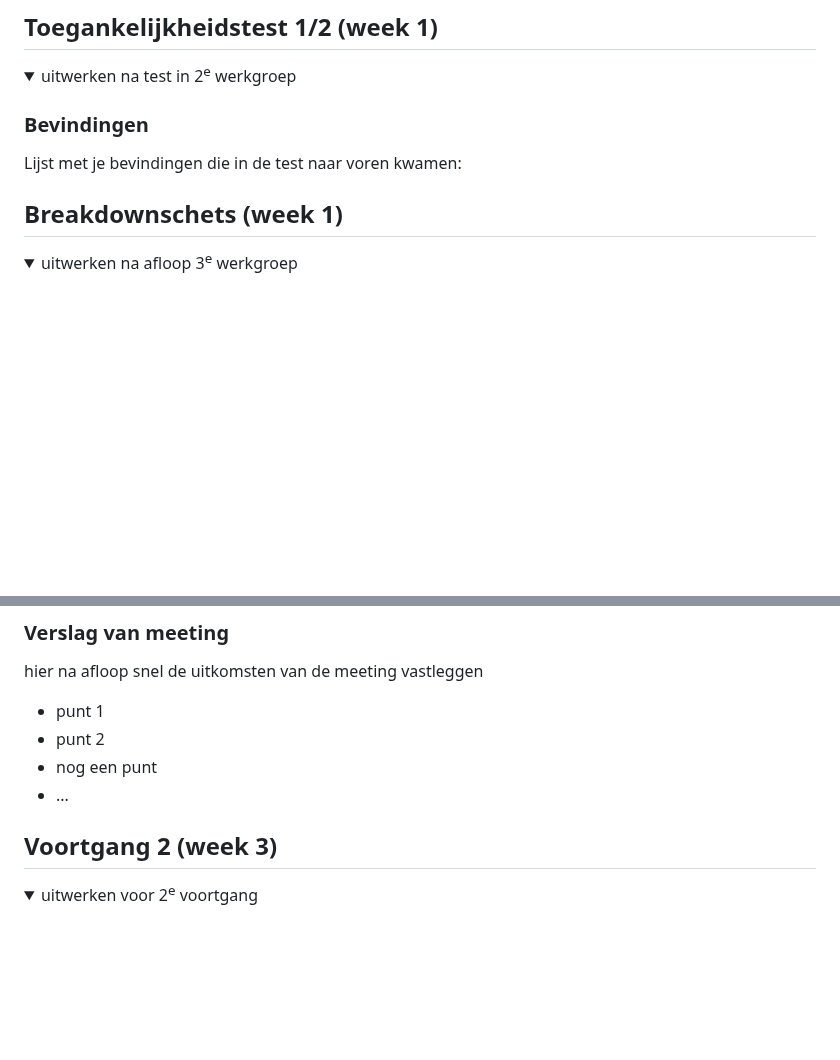
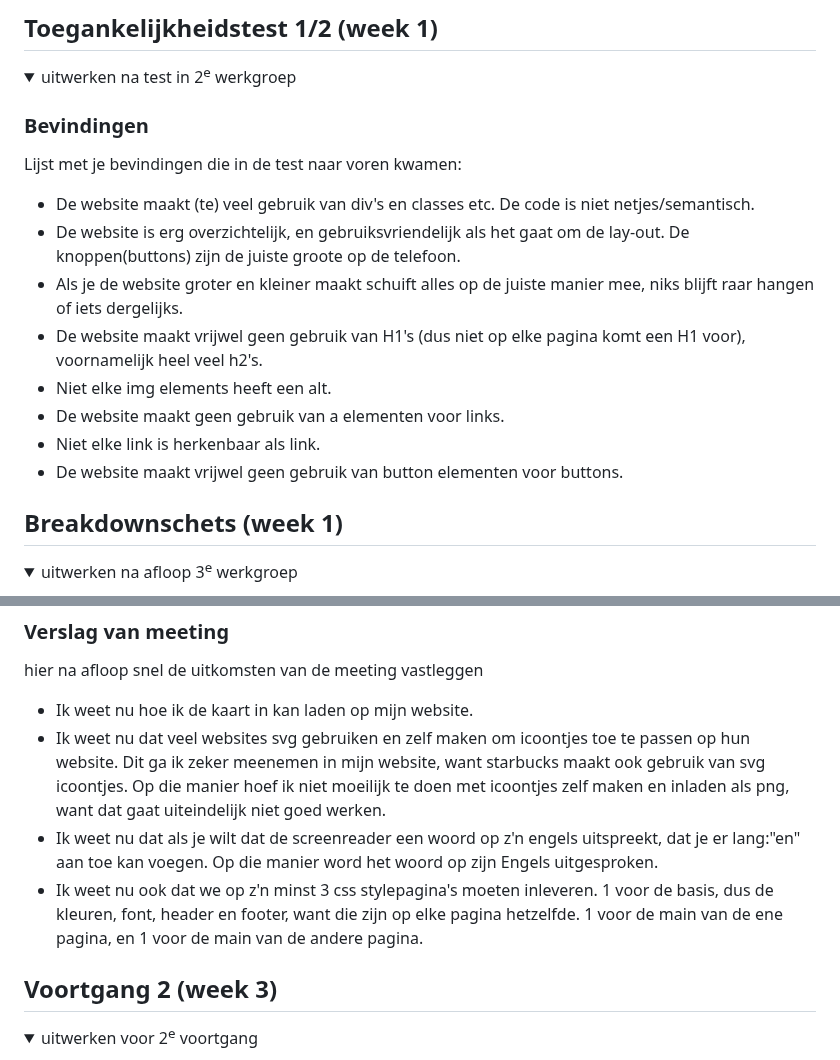
Before and after one commit to DemiWillemsen/FEDwebsite, a Markdown page: README.md, 2 parts joined by grey strips. Rendered like a GitHub page; folded sections open; blank space fills up the shorter version.

```diff
--- a/README.md
+++ b/README.md
@@ -57,6 +57,16 @@ Nb. Door *open* toe te voegen aan een *details* element kun je deze standaard op
 
   ### Bevindingen
   Lijst met je bevindingen die in de test naar voren kwamen:
+
+  * De website maakt (te) veel gebruik van div's en classes etc. De code is niet netjes/semantisch.
+  * De website is erg overzichtelijk, en gebruiksvriendelijk als het gaat om de lay-out. De knoppen(buttons) zijn de juiste groote op de telefoon.
+  * Als je de website groter en kleiner maakt schuift alles op de juiste manier mee, niks blijft raar hangen of iets dergelijks.
+  * De website maakt vrijwel geen gebruik van H1's (dus niet op elke pagina komt een H1 voor), voornamelijk heel veel h2's.
+  * Niet elke img elements heeft een alt.
+  * De website maakt geen gebruik van a elementen voor links.
+  * Niet elke link is herkenbaar als link.
+  * De website maakt vrijwel geen gebruik van button elementen voor buttons.
+
 
 </details>
 
@@ -112,10 +122,10 @@ Nb. Door *open* toe te voegen aan een *details* element kun je deze standaard op
   ### Verslag van meeting
   hier na afloop snel de uitkomsten van de meeting vastleggen
 
-  - punt 1
-  - punt 2
-  - nog een punt
-  - ...
+  - Ik weet nu hoe ik de kaart in kan laden op mijn website.
+  - Ik weet nu dat veel websites svg gebruiken en zelf maken om icoontjes toe te passen op hun website. Dit ga ik zeker meenemen in mijn website, want starbucks maakt ook gebruik van svg icoontjes. Op die manier hoef ik niet moeilijk te doen met icoontjes zelf maken en inladen als png, want dat gaat uiteindelijk niet goed werken.
+  - Ik weet nu dat als je wilt dat de screenreader een woord op z'n engels uitspreekt, dat je er lang:"en" aan toe kan voegen. Op die manier word het woord op zijn Engels uitgesproken.
+  - Ik weet nu ook dat we op z'n minst 3 css stylepagina's moeten inleveren. 1 voor de basis, dus de kleuren, font, header en footer, want die zijn op elke pagina hetzelfde. 1 voor de main van de ene pagina, en 1 voor de main van de andere pagina.
 
 </details>
 
```
Also changed, not shown: other parts of README.md (+2 -2 lines).
